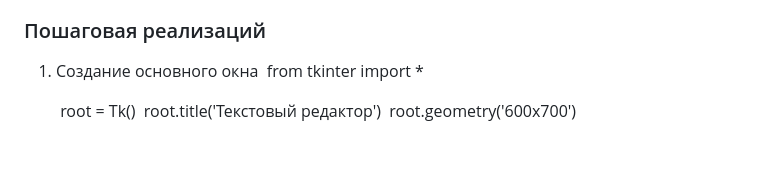
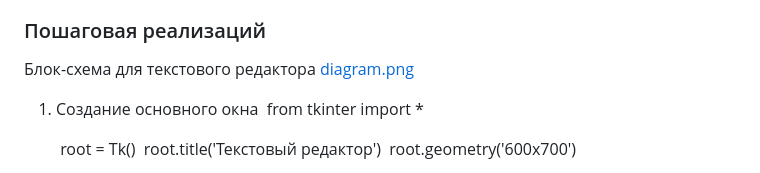
Before and after one commit to dayinkywww/practika, a Markdown page: src/README.md, the part around the change. GitHub-like rendering; blank space fills up the shorter version.

```diff
--- a/src/README.md
+++ b/src/README.md
@@ -25,7 +25,7 @@
 2. Дополнительные установки не требуются, так как Tkinter входит в стандартную библиотеку.
 
 ### Пошаговая реализаций
-
+Блок-схема для текстового редактора [diagram.png](diagram.png)
 1. Создание основного окна
    &nbsp;from tkinter import *
 
```
